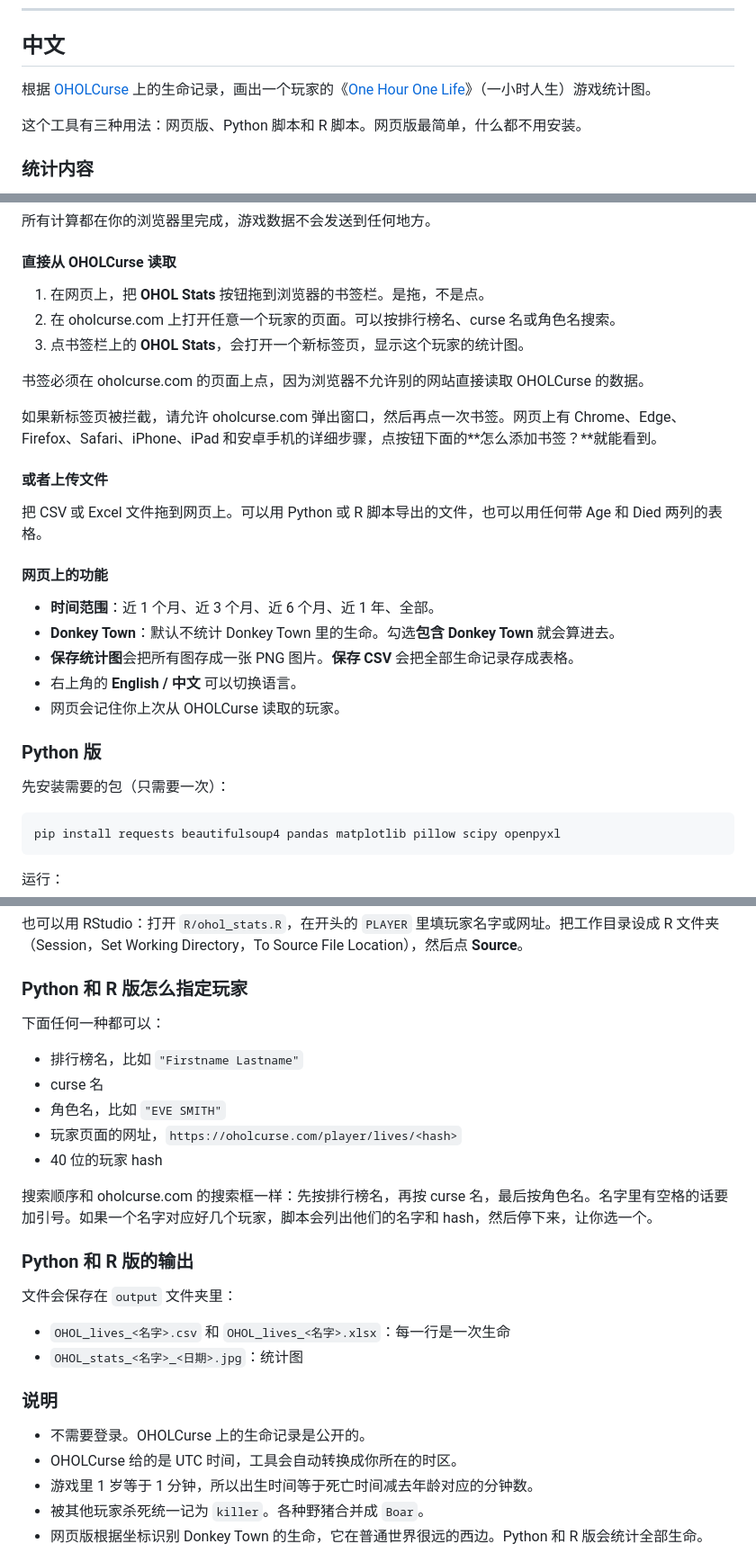
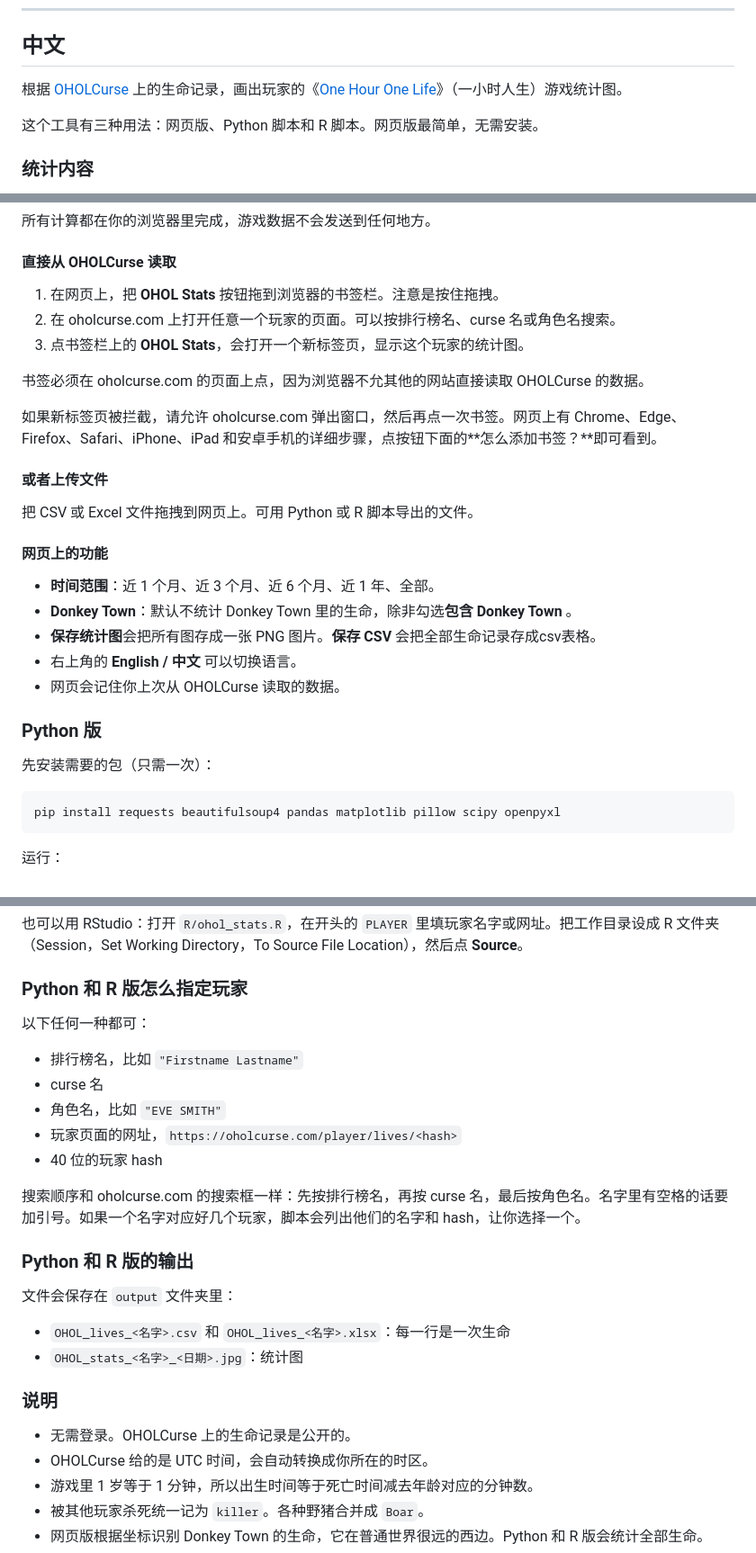
Before and after one commit to Daisukez665/OHOL-lifestats, a Markdown page: README.md, 3 parts joined by grey strips. Shown at 90% size. Rendered like a GitHub page.

````diff
--- a/README.md
+++ b/README.md
@@ -126,9 +126,9 @@ Files go into an `output` folder:
 
 ## 中文
 
-根据 [OHOLCurse](https://oholcurse.com) 上的生命记录，画出一个玩家的《[One Hour One Life](https://onehouronelife.com)》（一小时人生）游戏统计图。
+根据 [OHOLCurse](https://oholcurse.com) 上的生命记录，画出玩家的《[One Hour One Life](https://onehouronelife.com)》（一小时人生）游戏统计图。
 
-这个工具有三种用法：网页版、Python 脚本和 R 脚本。网页版最简单，什么都不用安装。
+这个工具有三种用法：网页版、Python 脚本和 R 脚本。网页版最简单，无需安装。
 
 ### 统计内容
 
@@ -151,29 +151,29 @@ Files go into an `output` folder:
 
 #### 直接从 OHOLCurse 读取
 
-1. 在网页上，把 **OHOL Stats** 按钮拖到浏览器的书签栏。是拖，不是点。
+1. 在网页上，把 **OHOL Stats** 按钮拖到浏览器的书签栏。注意是按住拖拽。
 2. 在 oholcurse.com 上打开任意一个玩家的页面。可以按排行榜名、curse 名或角色名搜索。
 3. 点书签栏上的 **OHOL Stats**，会打开一个新标签页，显示这个玩家的统计图。
 
-书签必须在 oholcurse.com 的页面上点，因为浏览器不允许别的网站直接读取 OHOLCurse 的数据。
+书签必须在 oholcurse.com 的页面上点，因为浏览器不允其他的网站直接读取 OHOLCurse 的数据。
 
-如果新标签页被拦截，请允许 oholcurse.com 弹出窗口，然后再点一次书签。网页上有 Chrome、Edge、Firefox、Safari、iPhone、iPad 和安卓手机的详细步骤，点按钮下面的**怎么添加书签？**就能看到。
+如果新标签页被拦截，请允许 oholcurse.com 弹出窗口，然后再点一次书签。网页上有 Chrome、Edge、Firefox、Safari、iPhone、iPad 和安卓手机的详细步骤，点按钮下面的**怎么添加书签？**即可看到。
 
 #### 或者上传文件
 
-把 CSV 或 Excel 文件拖到网页上。可以用 Python 或 R 脚本导出的文件，也可以用任何带 Age 和 Died 两列的表格。
+把 CSV 或 Excel 文件拖拽到网页上。可用 Python 或 R 脚本导出的文件。
 
 #### 网页上的功能
 
 * **时间范围**：近 1 个月、近 3 个月、近 6 个月、近 1 年、全部。
-* **Donkey Town**：默认不统计 Donkey Town 里的生命。勾选**包含 Donkey Town** 就会算进去。
-* **保存统计图**会把所有图存成一张 PNG 图片。**保存 CSV** 会把全部生命记录存成表格。
+* **Donkey Town**：默认不统计 Donkey Town 里的生命，除非勾选**包含 Donkey Town** 。
+* **保存统计图**会把所有图存成一张 PNG 图片。**保存 CSV** 会把全部生命记录存成csv表格。
 * 右上角的 **English / 中文** 可以切换语言。
-* 网页会记住你上次从 OHOLCurse 读取的玩家。
+* 网页会记住你上次从 OHOLCurse 读取的数据。
 
 ### Python 版
 
-先安装需要的包（只需要一次）：
+先安装需要的包（只需一次）：
 
 ```bash
 pip install requests beautifulsoup4 pandas matplotlib pillow scipy openpyxl
@@ -215,7 +215,7 @@ Rscript ohol_stats.R "Firstname Lastname" [MyName]
 
 ### Python 和 R 版怎么指定玩家
 
-下面任何一种都可以：
+以下任何一种都可：
 
 * 排行榜名，比如 `"Firstname Lastname"`
 * curse 名
@@ -223,7 +223,7 @@ Rscript ohol_stats.R "Firstname Lastname" [MyName]
 * 玩家页面的网址，`https://oholcurse.com/player/lives/<hash>`
 * 40 位的玩家 hash
 
-搜索顺序和 oholcurse.com 的搜索框一样：先按排行榜名，再按 curse 名，最后按角色名。名字里有空格的话要加引号。如果一个名字对应好几个玩家，脚本会列出他们的名字和 hash，然后停下来，让你选一个。
+搜索顺序和 oholcurse.com 的搜索框一样：先按排行榜名，再按 curse 名，最后按角色名。名字里有空格的话要加引号。如果一个名字对应好几个玩家，脚本会列出他们的名字和 hash，让你选择一个。
 
 ### Python 和 R 版的输出
 
@@ -234,8 +234,8 @@ Rscript ohol_stats.R "Firstname Lastname" [MyName]
 
 ### 说明
 
-* 不需要登录。OHOLCurse 上的生命记录是公开的。
-* OHOLCurse 给的是 UTC 时间，工具会自动转换成你所在的时区。
+* 无需登录。OHOLCurse 上的生命记录是公开的。
+* OHOLCurse 给的是 UTC 时间，会自动转换成你所在的时区。
 * 游戏里 1 岁等于 1 分钟，所以出生时间等于死亡时间减去年龄对应的分钟数。
 * 被其他玩家杀死统一记为 `killer`。各种野猪合并成 `Boar`。
 * 网页版根据坐标识别 Donkey Town 的生命，它在普通世界很远的西边。Python 和 R 版会统计全部生命。
````
Also changed, not shown: other parts of README.md (+2 -2 lines).
